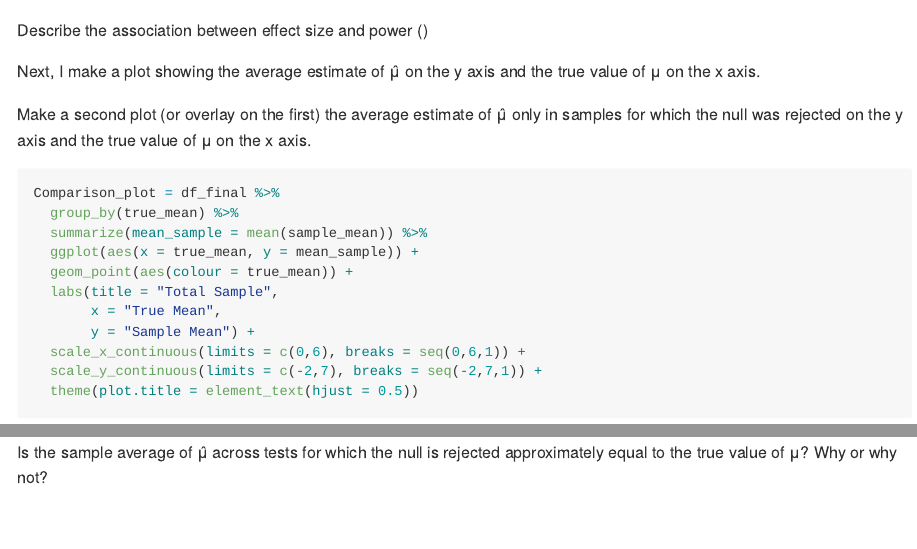
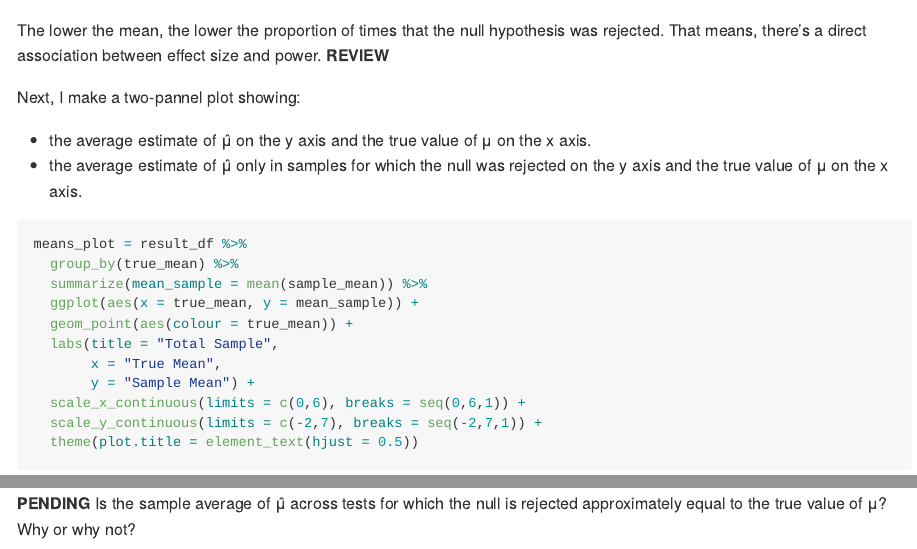
Before and after one commit to mm5951/p8105_hw5_mm5951, an R Markdown document (p8105_hw5_mm5951.Rmd): the page in a window 1100 px wide, from 6280 px down, and a second part further down, joined at a grey line. Rendered offline with R 4.5, knitr and Pandoc, with nearby package versions; code that draws random numbers runs with fixed seeds of ours; some code elsewhere in the file could not run offline.

Commit message:
problem 3 - second plot (2 pannel)

````diff
--- a/p8105_hw5_mm5951.Rmd
+++ b/p8105_hw5_mm5951.Rmd
@@ -253,23 +253,17 @@ power_plot = result_df %>%
 power_plot
 ```
 
-
-Describe the association between effect size and power ()
+The lower the mean, the lower the proportion of times that the null hypothesis was rejected. That means, there's a direct association between effect size and power. **REVIEW**
 
 
+Next, I make a two-pannel plot showing:
 
-
-Next, I make a plot showing the average estimate of μ̂
- on the y axis and the true value of μ
+* the average estimate of μ̂ on the y axis and the true value of μ on the x axis.
+* the average estimate of μ̂ only in samples for which the null was rejected on the y axis and the true value of μ
  on the x axis.
 
-Make a second plot (or overlay on the first) the average estimate of μ̂
- only in samples for which the null was rejected on the y axis and the true value of μ
- on the x axis.
-
-
 ```{r}
-Comparison_plot = df_final %>%
+means_plot = result_df %>%
   group_by(true_mean) %>%
   summarize(mean_sample = mean(sample_mean)) %>%
   ggplot(aes(x = true_mean, y = mean_sample)) +
@@ -296,12 +292,3 @@ Comparison_plot + Comparison_reject
 ```
 
-Is the sample average of μ̂ across tests for which the null is rejected approximately equal to the true value of μ? Why or why not?
-
-
--------
-
-
-```{r}
-
-
-```
+**PENDING** Is the sample average of μ̂ across tests for which the null is rejected approximately equal to the true value of μ? Why or why not?
````
Also changed, not shown: p8105_hw5_mm5951.Rmd (6 more changed lines).
